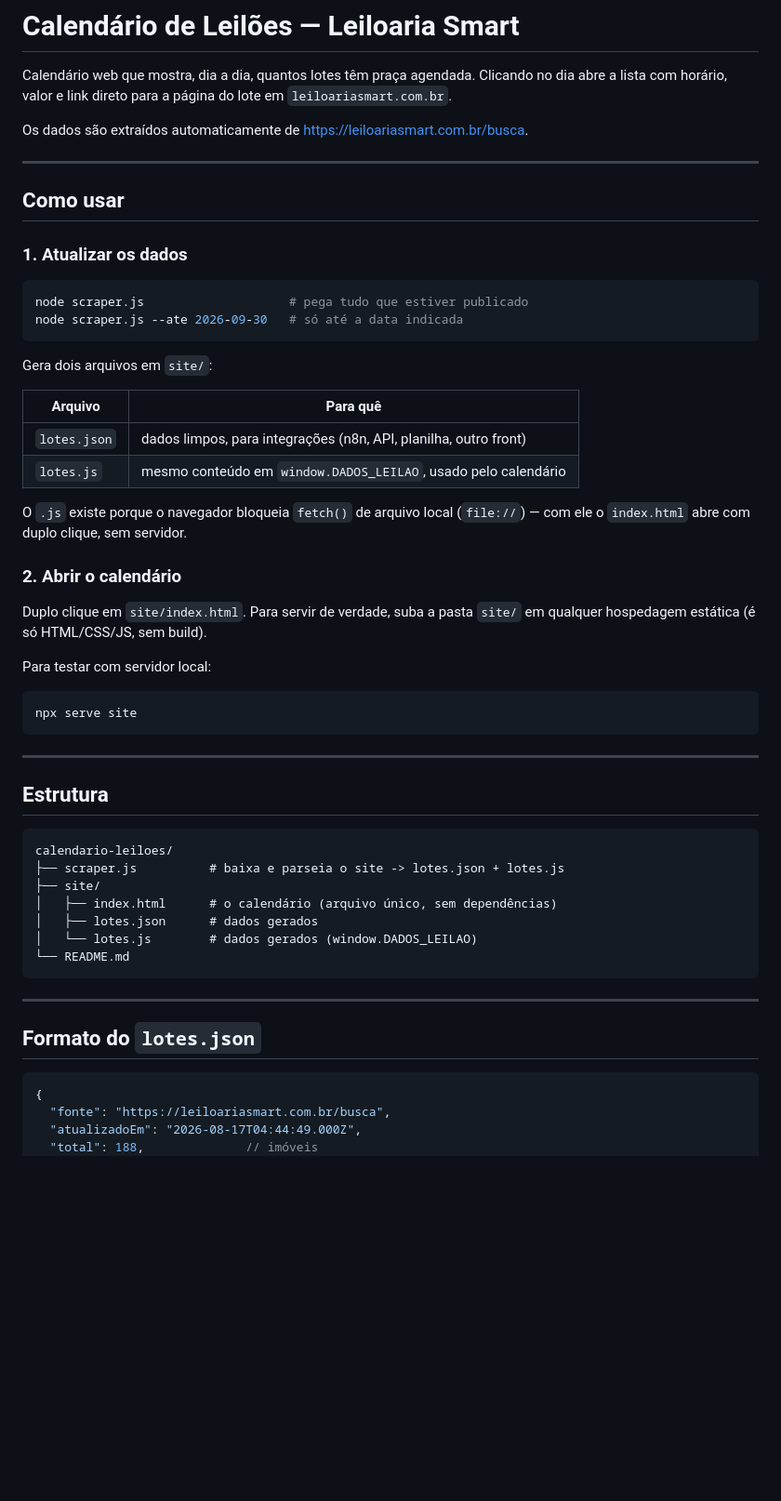
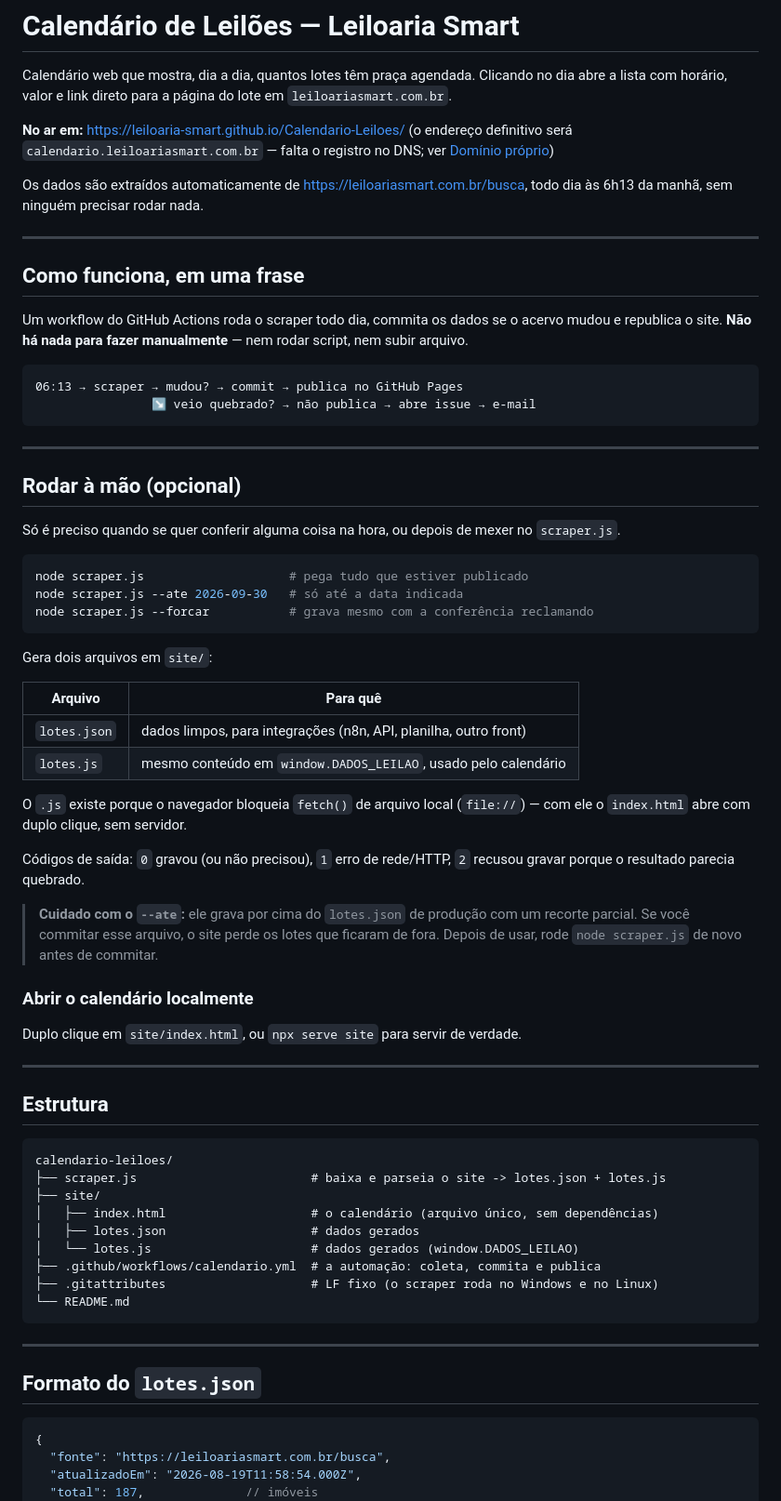
Before and after one commit to Leiloaria-Smart/Calendario-Leiloes, a Markdown page: README.md, the part around one of its changes. Shown at 93% size. GitHub-like rendering; blank space fills up the shorter version.

````diff
--- a/README.md
+++ b/README.md
@@ -4,17 +4,37 @@ Calendário web que mostra, dia a dia, quantos lotes têm praça agendada. Clica
 no dia abre a lista com horário, valor e link direto para a página do lote em
 `leiloariasmart.com.br`.
 
-Os dados são extraídos automaticamente de https://leiloariasmart.com.br/busca.
+**No ar em:** https://leiloaria-smart.github.io/Calendario-Leiloes/
+(o endereço definitivo será `calendario.leiloariasmart.com.br` — falta o
+registro no DNS; ver [Domínio próprio](#domínio-próprio))
+
+Os dados são extraídos automaticamente de https://leiloariasmart.com.br/busca,
+todo dia às 6h13 da manhã, sem ninguém precisar rodar nada.
 
 ---
 
-## Como usar
+## Como funciona, em uma frase
 
-### 1. Atualizar os dados
+Um workflow do GitHub Actions roda o scraper todo dia, commita os dados se o
+acervo mudou e republica o site. **Não há nada para fazer manualmente** — nem
+rodar script, nem subir arquivo.
+
+```
+06:13 → scraper → mudou? → commit → publica no GitHub Pages
+                ↘ veio quebrado? → não publica → abre issue → e-mail
+```
+
+---
+
+## Rodar à mão (opcional)
+
+Só é preciso quando se quer conferir alguma coisa na hora, ou depois de mexer
+no `scraper.js`.
 
 ```bash
 node scraper.js                    # pega tudo que estiver publicado
 node scraper.js --ate 2026-09-30   # só até a data indicada
+node scraper.js --forcar           # grava mesmo com a conferência reclamando
 ```
 
 Gera dois arquivos em `site/`:
@@ -27,16 +47,17 @@ Gera dois arquivos em `site/`:
 O `.js` existe porque o navegador bloqueia `fetch()` de arquivo local
 (`file://`) — com ele o `index.html` abre com duplo clique, sem servidor.
 
-### 2. Abrir o calendário
+Códigos de saída: `0` gravou (ou não precisou), `1` erro de rede/HTTP,
+`2` recusou gravar porque o resultado parecia quebrado.
 
-Duplo clique em `site/index.html`. Para servir de verdade, suba a pasta `site/`
-em qualquer hospedagem estática (é só HTML/CSS/JS, sem build).
+> **Cuidado com o `--ate`:** ele grava por cima do `lotes.json` de produção com
+> um recorte parcial. Se você commitar esse arquivo, o site perde os lotes que
+> ficaram de fora. Depois de usar, rode `node scraper.js` de novo antes de
+> commitar.
 
-Para testar com servidor local:
+### Abrir o calendário localmente
 
-```bash
-npx serve site
-```
+Duplo clique em `site/index.html`, ou `npx serve site` para servir de verdade.
 
 ---
 
@@ -44,11 +65,13 @@ npx serve site
 
 ```
 calendario-leiloes/
-├── scraper.js          # baixa e parseia o site -> lotes.json + lotes.js
+├── scraper.js                        # baixa e parseia o site -> lotes.json + lotes.js
 ├── site/
-│   ├── index.html      # o calendário (arquivo único, sem dependências)
-│   ├── lotes.json      # dados gerados
-│   └── lotes.js        # dados gerados (window.DADOS_LEILAO)
+│   ├── index.html                    # o calendário (arquivo único, sem dependências)
+│   ├── lotes.json                    # dados gerados
+│   └── lotes.js                      # dados gerados (window.DADOS_LEILAO)
+├── .github/workflows/calendario.yml  # a automação: coleta, commita e publica
+├── .gitattributes                    # LF fixo (o scraper roda no Windows e no Linux)
 └── README.md
 ```
 
@@ -59,6 +82,6 @@ calendario-leiloes/
 ```jsonc
 {
   "fonte": "https://leiloariasmart.com.br/busca",
-  "atualizadoEm": "2026-08-17T04:44:49.000Z",
-  "total": 188,              // imóveis
+  "atualizadoEm": "2026-08-19T11:58:54.000Z",
+  "total": 187,              // imóveis
   "totalPracas": 261,        // datas agendadas (um imóvel pode ter 1ª e 2ª praça)
````
Also changed, not shown: other parts of README.md (+113 -16 lines).
